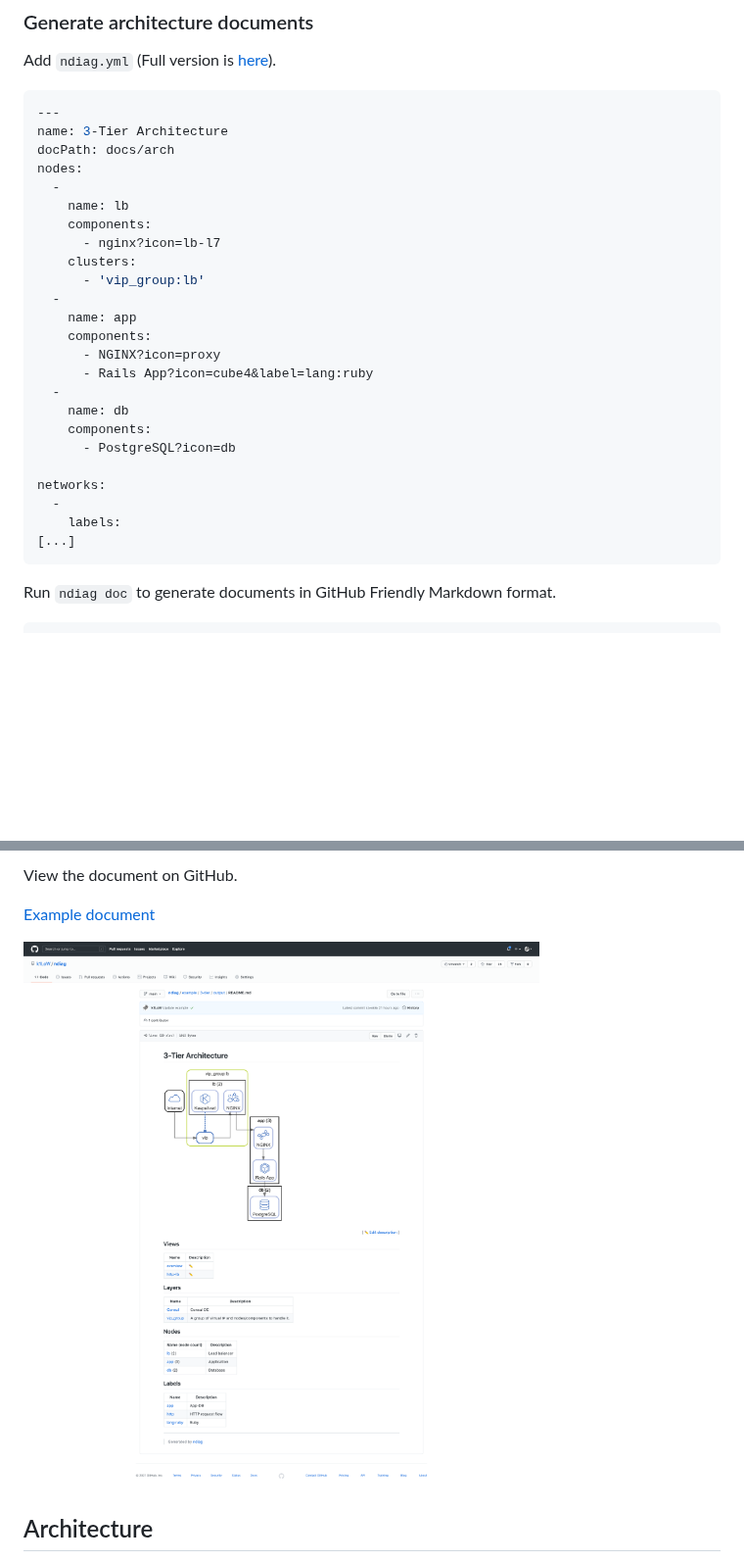
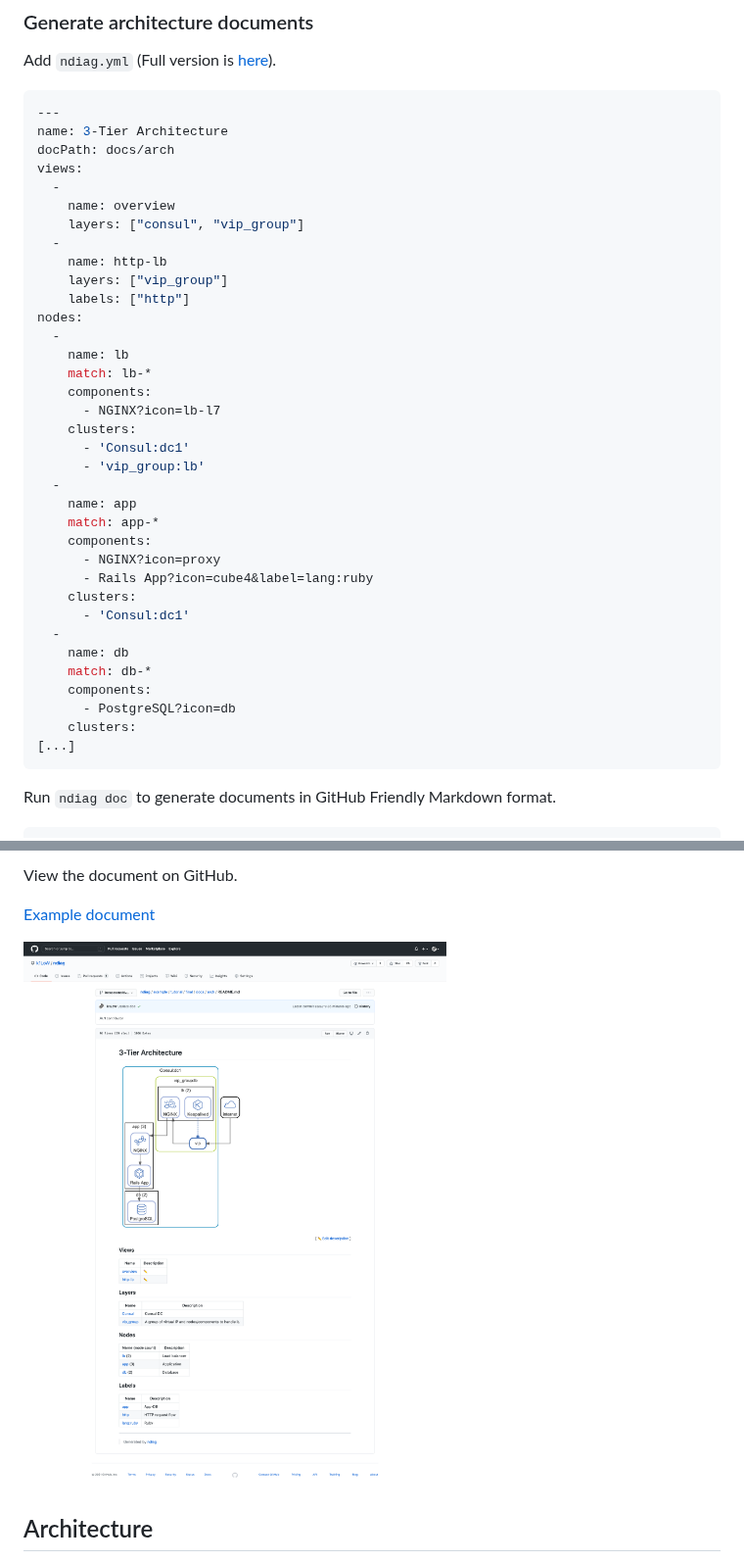
Before and after one commit to k1LoW/ndiag, a Markdown page: README.md, 2 parts joined by grey strips. Shown at 98% size. Drawn GitHub-style; pictures changed too: img/doc.png; blank space fills up the shorter version.

````diff
--- a/README.md
+++ b/README.md
@@ -24,26 +24,37 @@ Add `ndiag.yml` (Full version is [here](example/tutorial/final/ndiag.yml)).
 ---
 name: 3-Tier Architecture
 docPath: docs/arch
+views:
+  -
+    name: overview
+    layers: ["consul", "vip_group"]
+  -
+    name: http-lb
+    layers: ["vip_group"]
+    labels: ["http"]
 nodes:
   -
     name: lb
+    match: lb-*
     components:
-      - nginx?icon=lb-l7
+      - NGINX?icon=lb-l7
     clusters:
+      - 'Consul:dc1'
       - 'vip_group:lb'
   -
     name: app
+    match: app-*
     components:
       - NGINX?icon=proxy
       - Rails App?icon=cube4&label=lang:ruby
+    clusters:
+      - 'Consul:dc1'
   -
     name: db
+    match: db-*
     components:
       - PostgreSQL?icon=db
-
-networks:
-  -
-    labels:
+    clusters:
 [...]
 ```
 
````
